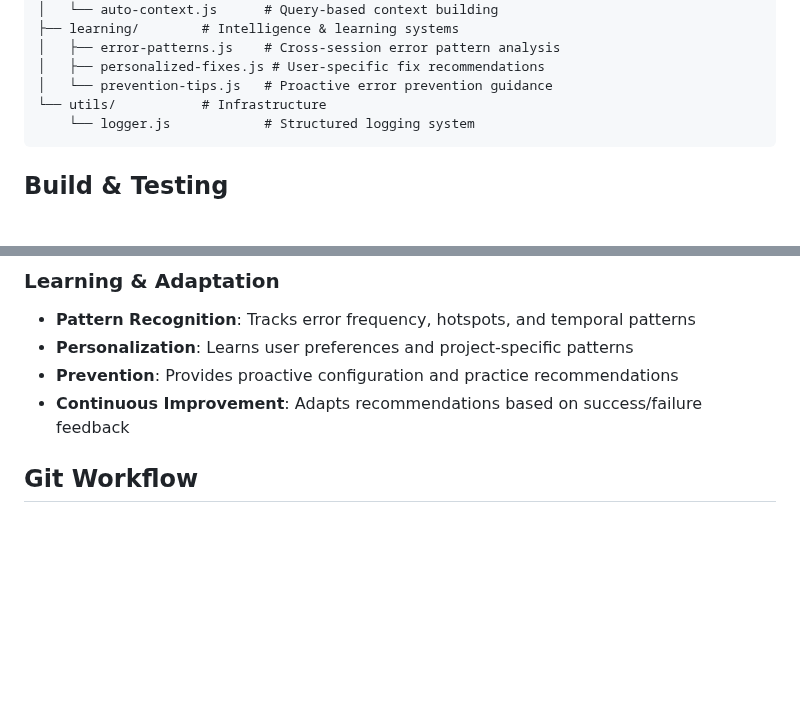
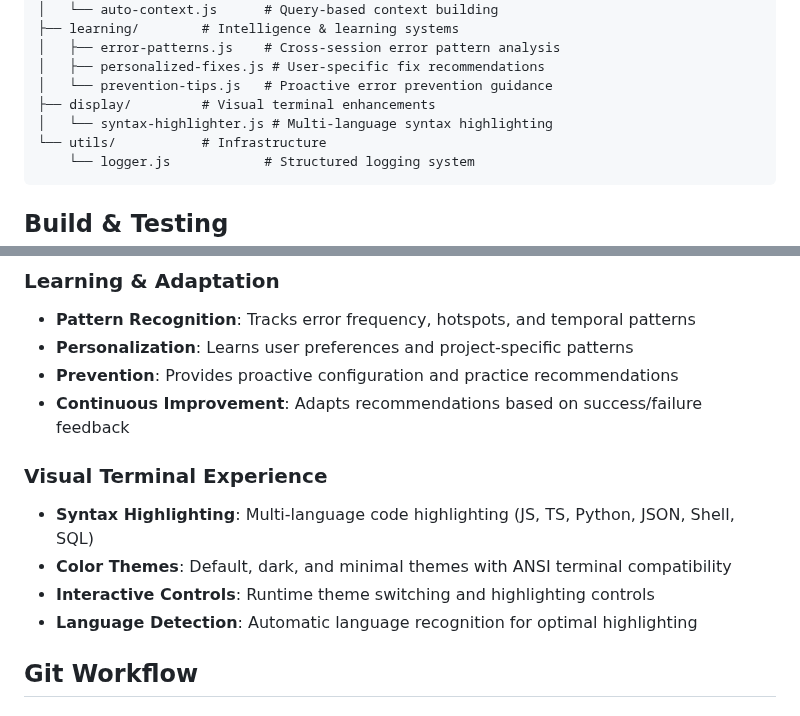
Before and after one commit to NYTEMODEONLY/grok-code, a Markdown page: GROK.md, 2 parts joined by grey strips. Rendered like a GitHub page; blank space fills up the shorter version.

````diff
--- a/GROK.md
+++ b/GROK.md
@@ -79,6 +79,8 @@ lib/
 │   ├── error-patterns.js    # Cross-session error pattern analysis
 │   ├── personalized-fixes.js # User-specific fix recommendations
 │   └── prevention-tips.js   # Proactive error prevention guidance
+├── display/         # Visual terminal enhancements
+│   └── syntax-highlighter.js # Multi-language syntax highlighting
 └── utils/           # Infrastructure
     └── logger.js            # Structured logging system
 ```
@@ -126,6 +128,13 @@ lib/
 - **Personalization**: Learns user preferences and project-specific patterns
 - **Prevention**: Provides proactive configuration and practice recommendations
 - **Continuous Improvement**: Adapts recommendations based on success/failure feedback
+
+### Visual Terminal Experience
+
+- **Syntax Highlighting**: Multi-language code highlighting (JS, TS, Python, JSON, Shell, SQL)
+- **Color Themes**: Default, dark, and minimal themes with ANSI terminal compatibility
+- **Interactive Controls**: Runtime theme switching and highlighting controls
+- **Language Detection**: Automatic language recognition for optimal highlighting
 
 ## Git Workflow
 
````
Also changed, not shown: README.md (+8 -3 lines).
